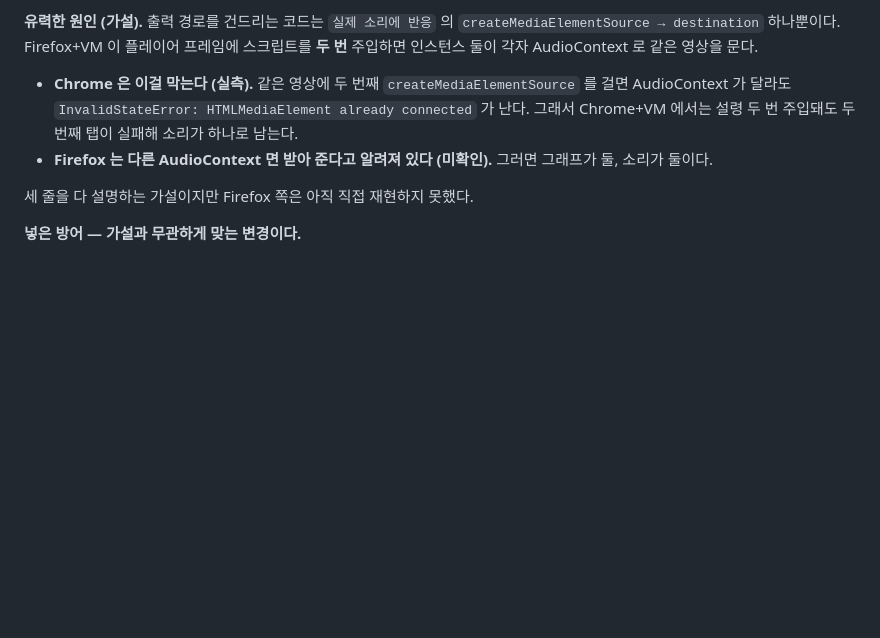
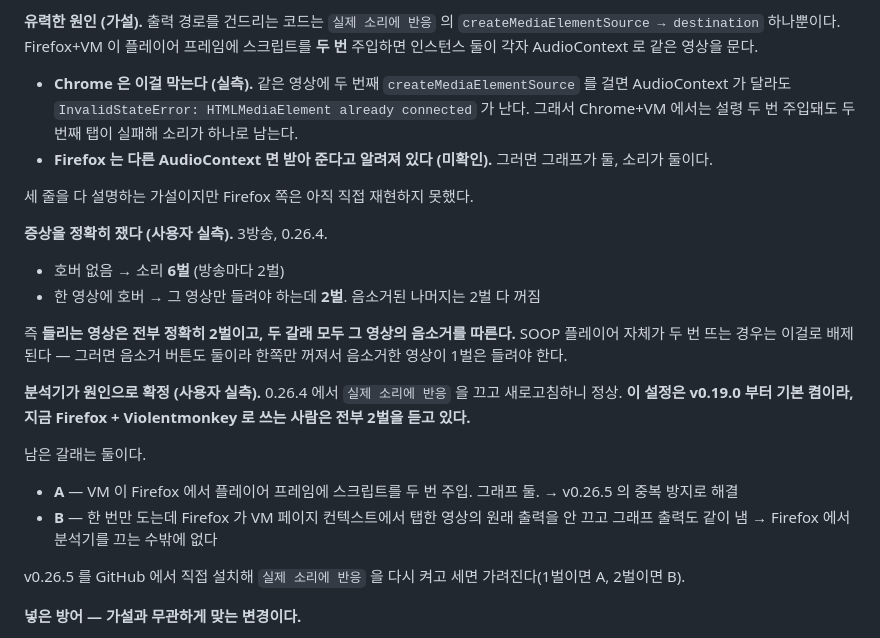
Before and after one commit to tiamatiramisu/mullive-plusplus, a Markdown page: STATUS.md, the part around the change. Drawn GitHub-style; blank space fills up the shorter version.

Commit message:
docs(status): Firefox+VM 이중 소리 - 분석기가 원인으로 확정
사용자 실측: 들리는 영상은 전부 정확히 2벌, 두 갈래 모두 음소거를 따른다.
0.26.4 에서 "실제 소리에 반응" 을 끄니 정상. 이 설정은 v0.19.0 부터 기본 켬이라
Firefox + Violentmonkey 사용자는 전부 2벌을 듣고 있다.
A(이중 주입)인지 B(Firefox 가 원래 출력을 안 끔)인지는 0.26.5 로 가린다.

Co-Authored-By: Claude Opus 5.5 <noreply@anthropic.com>

```diff
--- a/STATUS.md
+++ b/STATUS.md
@@ -67,6 +67,24 @@ Stage 1(업스트림 분석)은 `SPEC.md`로 완료.
 - **Firefox 는 다른 AudioContext 면 받아 준다고 알려져 있다 (미확인).** 그러면 그래프가 둘, 소리가 둘이다.
 
 세 줄을 다 설명하는 가설이지만 Firefox 쪽은 아직 직접 재현하지 못했다.
+
+**증상을 정확히 쟀다 (사용자 실측).** 3방송, 0.26.4.
+- 호버 없음 → 소리 **6벌** (방송마다 2벌)
+- 한 영상에 호버 → 그 영상만 들려야 하는데 **2벌**. 음소거된 나머지는 2벌 다 꺼짐
+
+즉 **들리는 영상은 전부 정확히 2벌이고, 두 갈래 모두 그 영상의 음소거를 따른다.**
+SOOP 플레이어 자체가 두 번 뜨는 경우는 이걸로 배제된다 — 그러면 음소거 버튼도 둘이라
+한쪽만 꺼져서 음소거한 영상이 1벌은 들려야 한다.
+
+**분석기가 원인으로 확정 (사용자 실측).** 0.26.4 에서 `실제 소리에 반응` 을 끄고 새로고침하니 정상.
+**이 설정은 v0.19.0 부터 기본 켬이라, 지금 Firefox + Violentmonkey 로 쓰는 사람은 전부 2벌을 듣고 있다.**
+
+남은 갈래는 둘이다.
+- **A** — VM 이 Firefox 에서 플레이어 프레임에 스크립트를 두 번 주입. 그래프 둘. → v0.26.5 의 중복 방지로 해결
+- **B** — 한 번만 도는데 Firefox 가 VM 페이지 컨텍스트에서 탭한 영상의 원래 출력을 안 끄고 그래프 출력도 같이 냄
+  → Firefox 에서 분석기를 끄는 수밖에 없다
+
+v0.26.5 를 GitHub 에서 직접 설치해 `실제 소리에 반응` 을 다시 켜고 세면 가려진다(1벌이면 A, 2벌이면 B).
 
 **넣은 방어 — 가설과 무관하게 맞는 변경이다.**
 - 한 프레임에 에이전트가 둘 뜨면 첫 번째만 일한다. 모듈 변수는 주입 경로(페이지/샌드박스)마다 따로라
```
